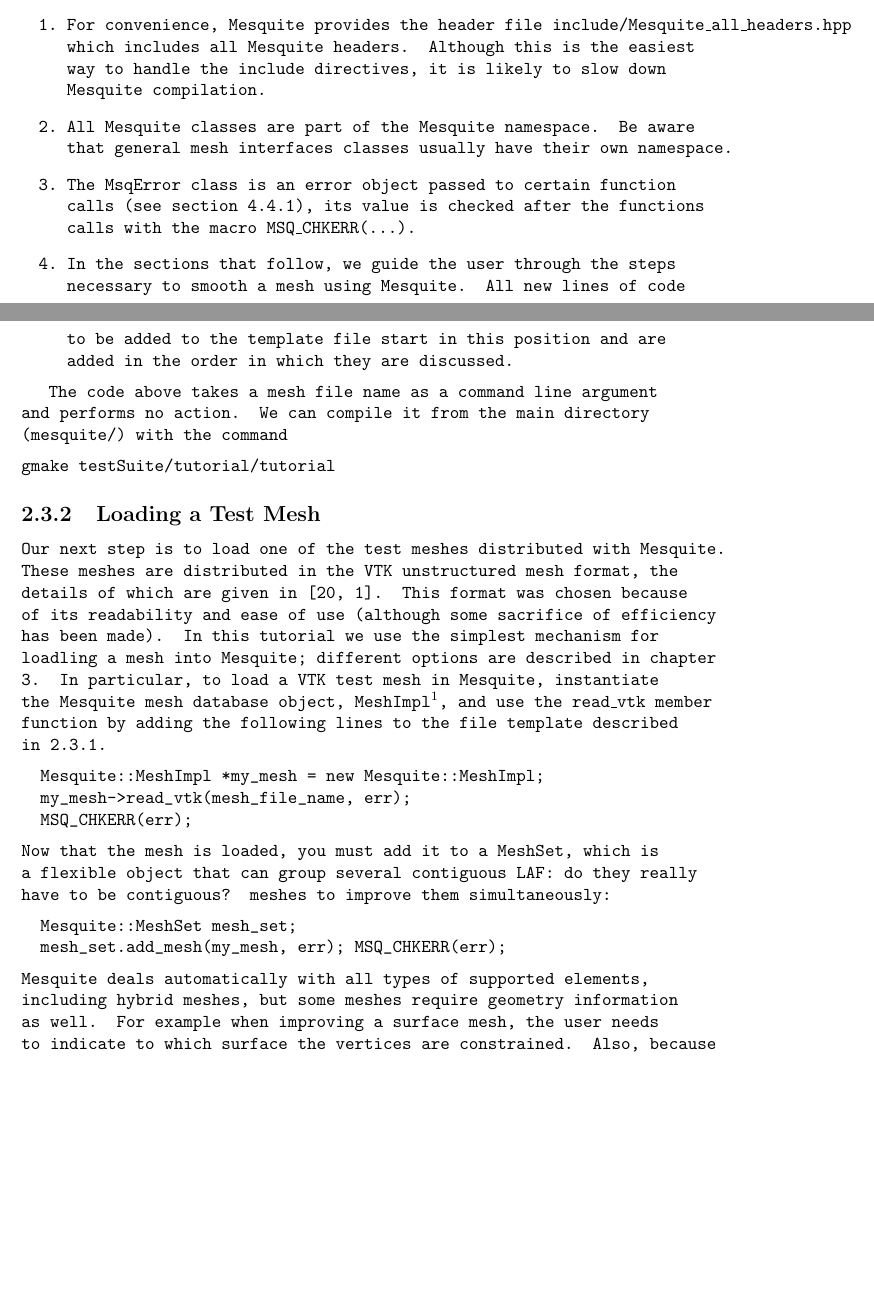
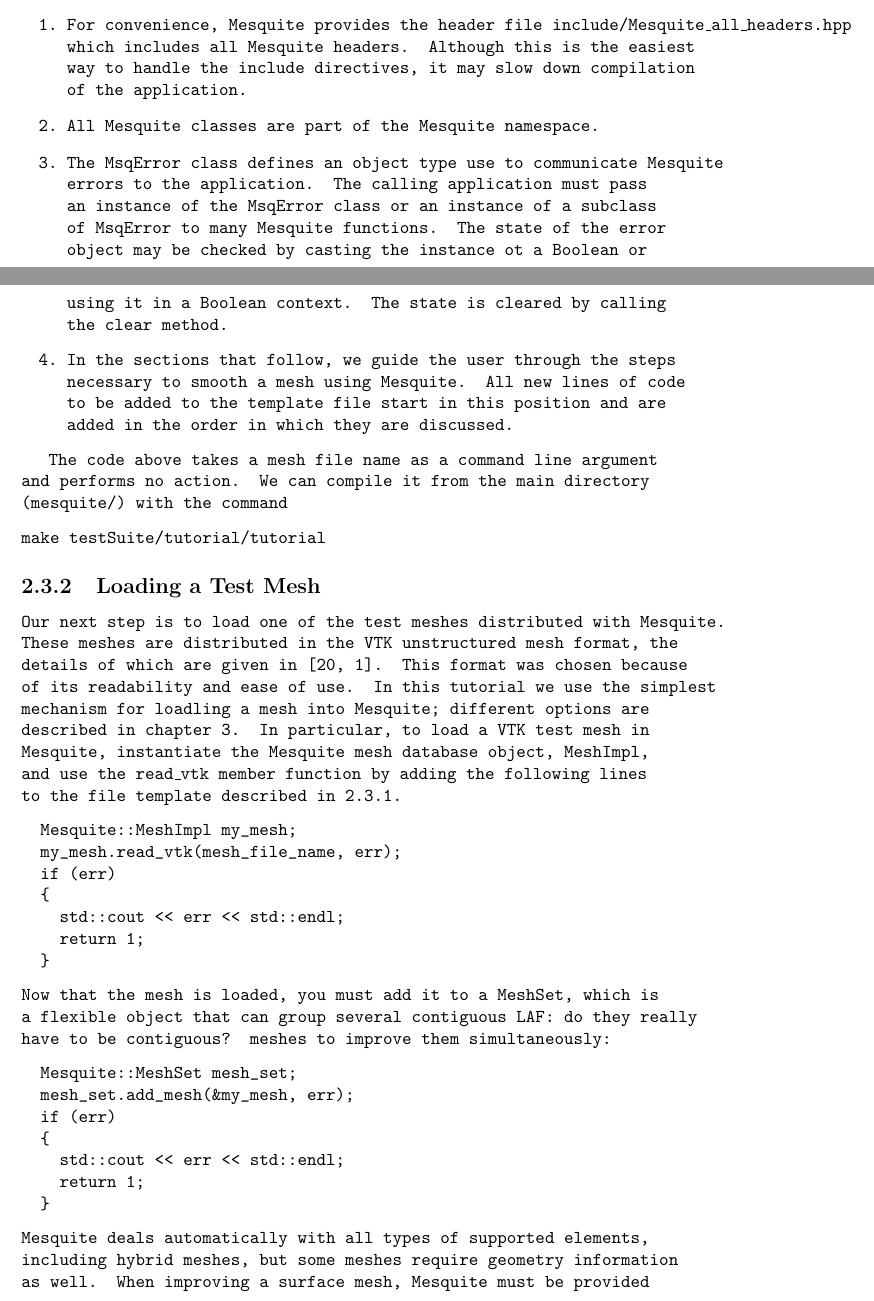
Before and after one commit to trilinos/mesquite, a LaTeX thesis (doc/user/users-guide.tex, which reads doc/user/started.tex): two parts of pages 22 and 23 of 65, joined at a grey line, cut so that both start at the same text, the shorter picture padded with empty space. Compiled offline with pdfLaTeX.

Commit message:
Minor corrections to tutorial section

```diff
--- a/doc/user/started.tex
+++ b/doc/user/started.tex
@@ -226,14 +227,15 @@ The lines labeled 1-3 highlight three basic aspects of using Mesquite;
 \item For convenience, Mesquite provides the header file
 \texttt{include/Mesquite\_all\_headers.hpp} which includes all Mesquite
 headers. Although this is the easiest way to handle the include directives,
-it is likely to slow down Mesquite compilation.
+it may slow down compilation of the application.
 \item All Mesquite classes are part of the \texttt{Mesquite} namespace.
-Be aware that general mesh interfaces classes usually have their own
-namespace.
-\item  The \texttt{MsqError} class is an error object passed to
-certain function calls (see section \ref{sec:MsqError}), its value is
-checked after the functions calls with the macro
-\texttt{MSQ\_CHKERR(...)}.
+
+\item  The \texttt{MsqError} class defines an object type use to communicate
+Mesquite errors to the application.  The calling application must pass
+an instance of the \tt{MsqError} class or an instance of a subclass of
+\tt{MsqError} to many Mesquite functions.  The state of the error object
+may be checked by casting the instance ot a Boolean or using it in a
+Boolean context.  The state is cleared by calling the \tt{clear} method.
 \item In the sections that follow, we guide the user through the steps
 necessary to smooth a mesh using Mesquite.  All new lines of code to be
 added to the template file start in this position and are added in the order
@@ -244,7 +246,7 @@ The code above takes a mesh file name as a command line argument and
 performs no action. We can compile it from the main directory
 (\texttt{mesquite/}) with the command
 \begin{verbatim}
-gmake testSuite/tutorial/tutorial
+make testSuite/tutorial/tutorial
 \end{verbatim}
 
 \subsection{Loading a Test Mesh}
@@ -252,32 +254,36 @@ gmake testSuite/tutorial/tutorial
 Our next step is to load one of the test meshes distributed with
 Mesquite.  These meshes are distributed in the VTK unstructured mesh
 format, the details of which are given in \cite{VTKbook, VTKuml}. This
-format was chosen because of its readability and ease of use (although
-some sacrifice of efficiency has been made).  In this tutorial we use
+format was chosen because of its readability and ease of use.
+In this tutorial we use
 the simplest mechanism for loadling a mesh into Mesquite; different
 options are described in chapter \ref{sec:meshes}.  In particular, to
 load a VTK test mesh in Mesquite, instantiate the Mesquite mesh
 database object,
-\texttt{MeshImpl}\footnote{Note that if you have your own mesh
-database running, you should use the interfaces described in section
-\ref{sec:meshes}.}, and use the \texttt{read\_vtk} member function by
+\texttt{MeshImpl}, and use the \texttt{read\_vtk} member function by
 adding the following lines to the file template described in
 \ref{sec:tutfile}.
 \begin{verbatim}
-  Mesquite::MeshImpl *my_mesh = new Mesquite::MeshImpl;
-  my_mesh->read_vtk(mesh_file_name, err);
-  MSQ_CHKERR(err);
+  Mesquite::MeshImpl my_mesh;
+  my_mesh.read_vtk(mesh_file_name, err);
+  if (err)
+  {
+    std::cout << err << std::endl;
+    return 1;
+  }
 \end{verbatim}
 Now that the mesh is loaded, you must add it to a {\tt MeshSet}, which
 is a flexible object that can group several contiguous {\tt LAF: do
 they really have to be contiguous?} meshes to improve them simultaneously:
 \begin{verbatim}
   Mesquite::MeshSet mesh_set;
-  mesh_set.add_mesh(my_mesh, err); MSQ_CHKERR(err);
+  mesh_set.add_mesh(&my_mesh, err);
+  if (err)
+  {
+    std::cout << err << std::endl;
+    return 1;
+  }
 \end{verbatim}
 Mesquite deals automatically with all types of supported elements,
 including hybrid meshes, but some meshes require geometry information
-as well.  For example when improving a surface mesh, the user needs to
-indicate to which surface the vertices are constrained.  Also, because
-Mesquite is inherently a 3D code, all 2D meshes must specify some
-geometry constraints.  The MeshSet object tracks this geometrical
+as well.  When improving a surface mesh, Mesquite must be provided information
@@ -296,7 +306,7 @@ point and a normal, on the MeshSet:
 Finally, nnote that Mesquite also provides a function to write a mesh
 file in VTK format, given a \texttt{MeshImpl} object:
 \begin{verbatim}
-  my_mesh->write_vtk("original_mesh",err); MSQ_CHKERR(err);
+  my_mesh->write_vtk("original_mesh",err);
 \end{verbatim}
 
 
@@ -314,13 +324,13 @@ algorithms and metrics (see section
 \ref{sec:wrappers} for details).
 \begin{verbatim}
   Mesquite::ShapeImprovementWrapper mesh_quality_algorithm;
-  mesh_quality_algorithm.run_instructions(mesh_set, err); MSQ_CHKERR(err);
+  mesh_quality_algorithm.run_instructions(mesh_set, err);
 \end{verbatim}
 Once the algorithm has been executed using the {\tt run\_instructions} member
 function of the wrapper class, the improved mesh can be written to a new
 file:
 \begin{verbatim}
-  my_mesh->write_vtk("smoothed_mesh",err); MSQ_CHKERR(err);
+  my_mesh.write_vtk("smoothed_mesh.vtk",err);
 \end{verbatim}
 This completes the code necessary for the simple wrapper example.  Once
 the code has successfully compiled by typing the {\tt gmake} command given in
@@ -379,7 +389,6 @@ treated in section
 
     //performs optimization globally
   f_newton.set_patch_type(PatchData::GLOBAL_PATCH, err);
-  MSQ_CHKERR(err);
 
     // creates a termination criterion and
     // add it to the optimization procedure
@@ -388,17 +397,9 @@ treated in section
   TerminationCriterion tc_inner;
   tc_inner.add_criterion_type_with_double(
     TerminationCriterion::GRADIENT_L2_NORM_ABSOLUTE, 1e-4, err);
-  MSQ_CHKERR(err);
   f_newton.set_inner_termination_criterion(&tc_inner);
 
     // creates a quality assessor
   QualityAssessor m_ratio_qa(&mean_ratio,QualityAssessor::AVERAGE);
 
     // creates an instruction queue
-  InstructionQueue queue1;
-  queue1.add_quality_assessor(&m_ratio_qa, err);
-  MSQ_CHKERR(err);
-  queue1.set_master_quality_improver(&f_newton, err);
-  MSQ_CHKERR(err);
-  queue1.add_quality_assessor(&m_ratio_qa, err);
-  MSQ_CHKERR(err);
@@ -407,4 +411,5 @@ treated in section
-  queue1.run_instructions(mesh_set, err); MSQ_CHKERR(err);
+    // do optimization of the mesh_set
+  queue1.run_instructions(mesh_set, err);
 \end{verbatim}
 
 \subsection{Mesh Improvement Examples}
```
Also changed, not shown: doc/user/started.tex (14 more changed lines).
